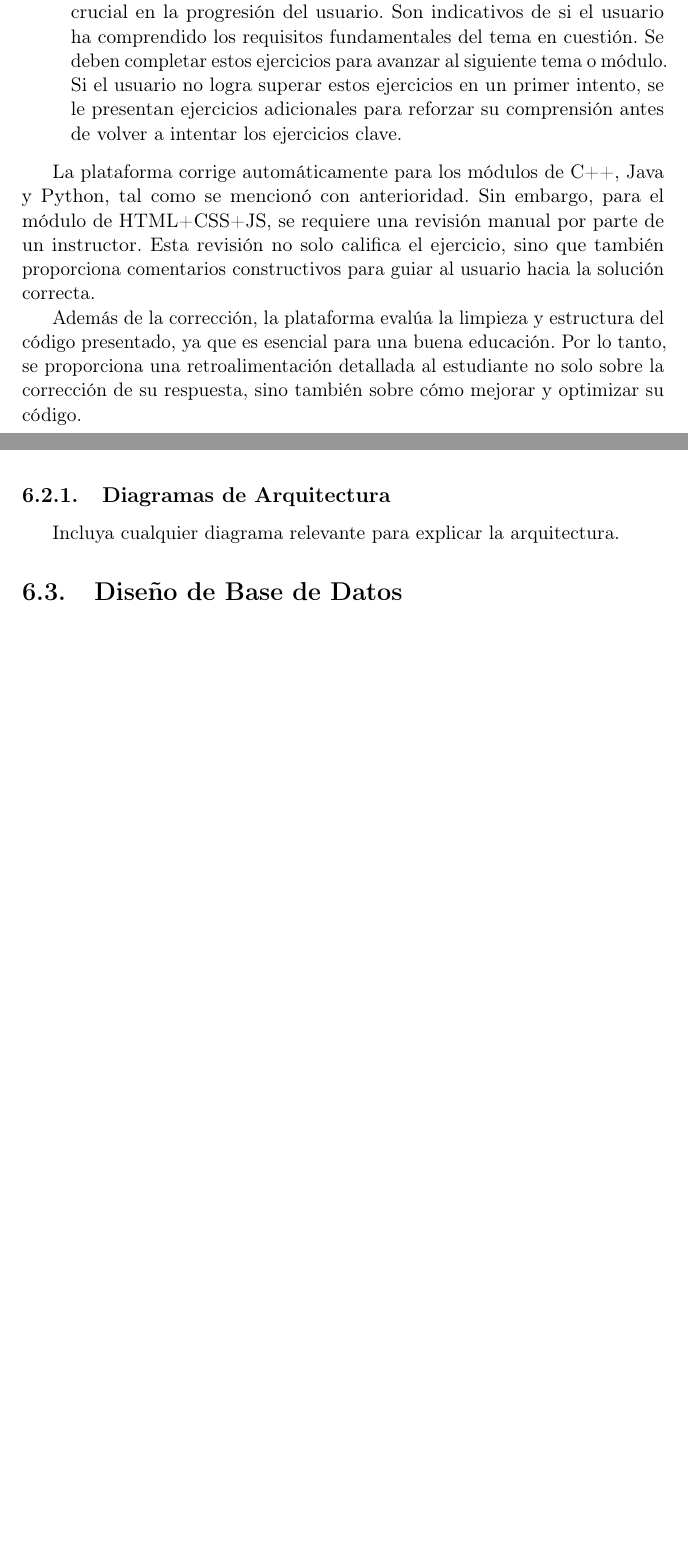
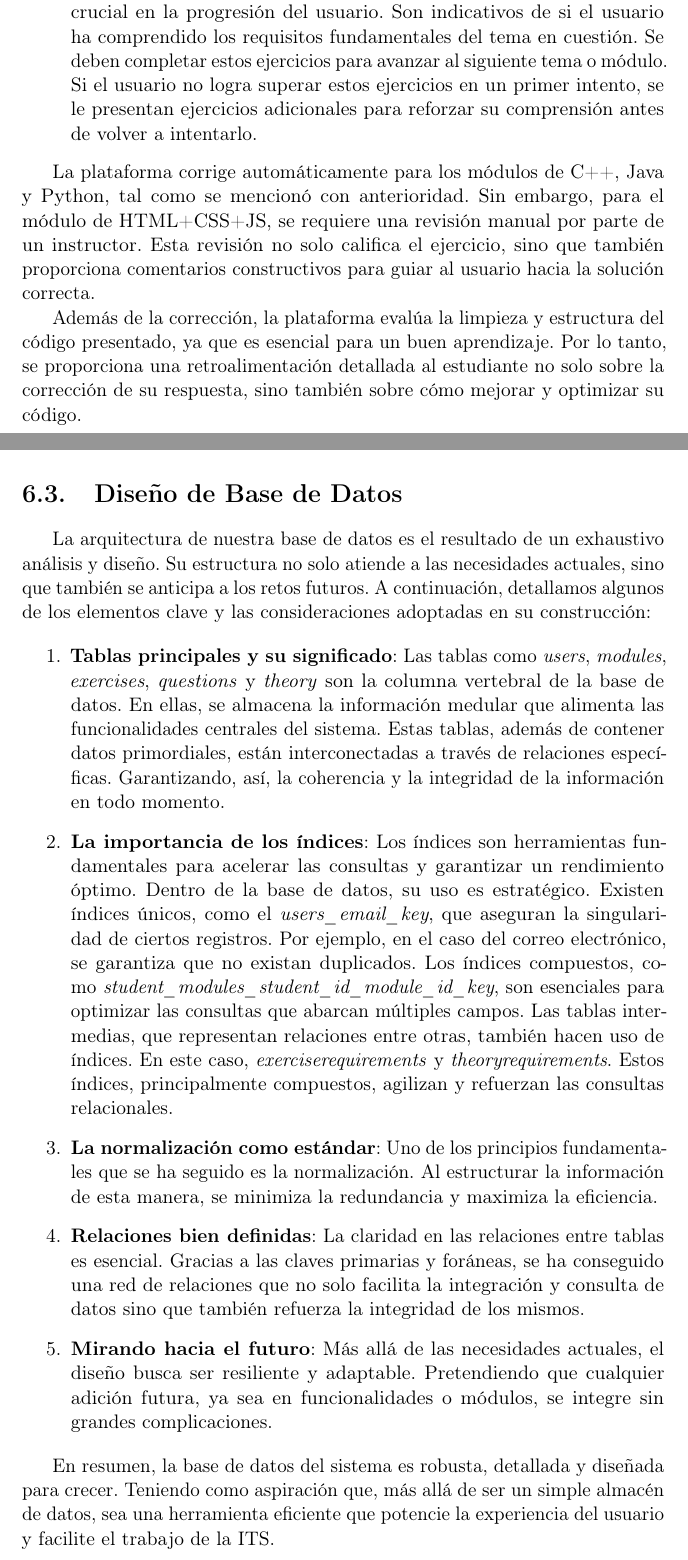
Before and after one commit to noocaaa/TFG_WEB, a LaTeX thesis (Plantilla_TFG_latex/proyecto.tex, which reads Plantilla_TFG_latex/secciones/06_Implementacion.tex): two parts of pages 47 and 49 of 62, joined at a grey line, cut so that both start at the same text, the shorter picture padded with empty space. Compiled offline with pdfLaTeX.

```diff
--- a/Plantilla_TFG_latex/secciones/06_Implementacion.tex
+++ b/Plantilla_TFG_latex/secciones/06_Implementacion.tex
@@ -10,12 +10,12 @@
 \begin {enumerate}
 \item Ejercicios estándar: Son problemas prácticos que refuerzan la comprensión del usuario sobre el tema.
 
-\item Ejercicios clave (\textit{key\_exercise}): Estos ejercicios desempeñan un papel crucial en la progresión del usuario. Son indicativos de si el usuario ha comprendido los requisitos fundamentales del tema en cuestión. Se deben completar estos ejercicios para avanzar al siguiente tema o módulo. Si el usuario no logra superar estos ejercicios en un primer intento, se le presentan ejercicios adicionales para reforzar su comprensión antes de volver a intentar los ejercicios clave.
+\item Ejercicios clave (\textit{key\_exercise}): Estos ejercicios desempeñan un papel crucial en la progresión del usuario. Son indicativos de si el usuario ha comprendido los requisitos fundamentales del tema en cuestión. Se deben completar estos ejercicios para avanzar al siguiente tema o módulo. Si el usuario no logra superar estos ejercicios en un primer intento, se le presentan ejercicios adicionales para reforzar su comprensión antes de volver a intentarlo.
 \end{enumerate}
 
 La plataforma corrige automáticamente para los módulos de C++, Java y Python, tal como se mencionó con anterioridad. Sin embargo, para el módulo de HTML+CSS+JS, se requiere una revisión manual por parte de un instructor. Esta revisión no solo califica el ejercicio, sino que también proporciona comentarios constructivos para guiar al usuario hacia la solución correcta.
 
-Además de la corrección, la plataforma evalúa la limpieza y estructura del código presentado, ya que es esencial para una buena educación. Por lo tanto, se proporciona una retroalimentación detallada al estudiante no solo sobre la corrección de su respuesta, sino también sobre cómo mejorar y optimizar su código.
+Además de la corrección, la plataforma evalúa la limpieza y estructura del código presentado, ya que es esencial para un buen aprendizaje. Por lo tanto, se proporciona una retroalimentación detallada al estudiante no solo sobre la corrección de su respuesta, sino también sobre cómo mejorar y optimizar su código.
 
 Finalmente, la plataforma tiene la capacidad de compilar ejercicios, permitiendo la verificación y corrección del código antes de su envío.
 
@@ -37,11 +37,24 @@
     \label{fig:arqsistema}
 \end{figure}
 
-\subsection{Diagramas de Arquitectura}
-Incluya cualquier diagrama relevante para explicar la arquitectura.
-
 \section{Diseño de Base de Datos}
 
+La arquitectura de nuestra base de datos es el resultado de un exhaustivo análisis y diseño. Su estructura no solo atiende a las necesidades actuales, sino que también se anticipa a los retos futuros. A continuación, detallamos algunos de los elementos clave y las consideraciones adoptadas en su construcción:
+
+\begin{enumerate}
+    \item \textbf{Tablas principales y su significado}: Las tablas como \textit{users}, \textit{modules}, \textit{exercises}, \textit{questions} y \textit{theory} son la columna vertebral de la base de datos. En ellas, se almacena la información medular que alimenta las funcionalidades centrales del sistema. Estas tablas, además de contener datos primordiales, están interconectadas a través de relaciones específicas. Garantizando, así, la coherencia y la integridad de la información en todo momento.
+
+    \item  \textbf{La importancia de los índices}: Los índices son herramientas fundamentales para acelerar las consultas y garantizar un rendimiento óptimo. Dentro de la base de datos, su uso es estratégico. Existen índices únicos, como el \textit{users\_email\_key}, que aseguran la singularidad de ciertos registros. Por ejemplo, en el caso del correo electrónico, se garantiza que no existan duplicados. Los índices compuestos, como \textit{student\_modules\_student\_id\_module\_id\_key}, son esenciales para optimizar las consultas que abarcan múltiples campos. Las tablas intermedias, que representan relaciones entre otras, también hacen uso de índices. En este caso, \textit{exerciserequirements} y \textit{theoryrequirements}. Estos índices, principalmente compuestos, agilizan y refuerzan las consultas relacionales.
+
+    \item \textbf{La normalización como estándar}: Uno de los principios fundamentales que se ha seguido es la normalización. Al estructurar la información de esta manera, se minimiza la redundancia y maximiza la eficiencia.
+
+    \item \textbf{Relaciones bien definidas}: La claridad en las relaciones entre tablas es esencial. Gracias a las claves primarias y foráneas, se ha conseguido una red de relaciones que no solo facilita la integración y consulta de datos sino que también refuerza la integridad de los mismos.
+
+    \item \textbf{Mirando hacia el futuro}: Más allá de las necesidades actuales, el diseño busca ser resiliente y adaptable. Pretendiendo que cualquier adición futura, ya sea en funcionalidades o módulos, se integre sin grandes complicaciones.
+\end {enumerate}
+
+
+En resumen, la base de datos del sistema es robusta, detallada y diseñada para crecer. Teniendo como aspiración que, más allá de ser un simple almacén de datos, sea una herramienta eficiente que potencie la experiencia del usuario y facilite el trabajo de la ITS.
 
 \newpage
 
```
Also changed, not shown: Plantilla_TFG_latex/proyecto.bbl (deleted), Plantilla_TFG_latex/secciones/06_Implementacion.tex (2 more changed lines), 9 other files.
